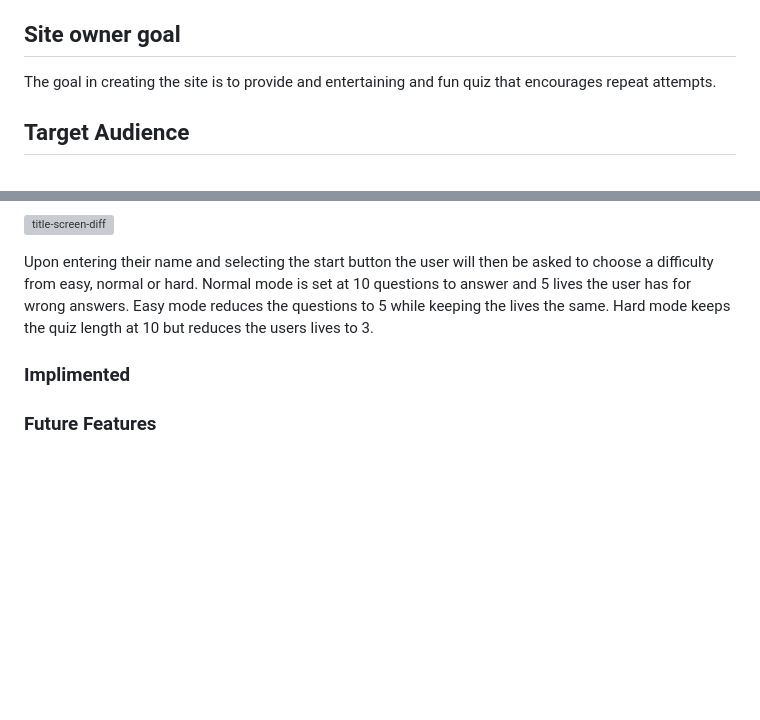
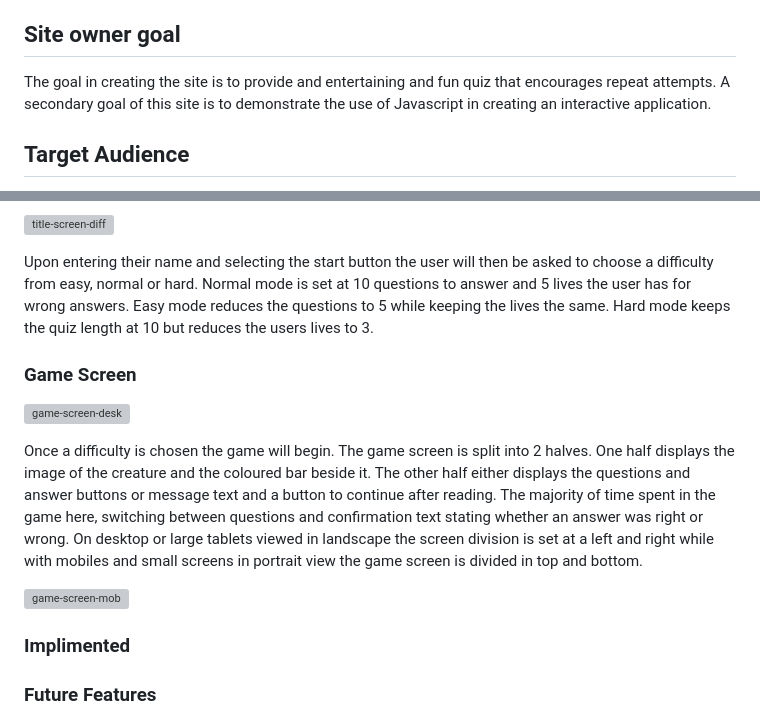
Before and after one commit to 0davidog/CI_PP2_TriviaSurvivor, a Markdown page: README.md, 2 parts joined by grey strips. GitHub-like rendering; blank space fills up the shorter version; grey boxes are pictures that could not be loaded.

Commit message:
Update README.md Add paragraph on game-screen

```diff
--- a/README.md
+++ b/README.md
@@ -24,7 +24,7 @@ Users of the site are invited to test their knowledge of movie trivia in a fun s
 
 ## Site owner goal
 
-The goal in creating the site is to provide and entertaining and fun quiz that encourages repeat attempts.
+The goal in creating the site is to provide and entertaining and fun quiz that encourages repeat attempts. A secondary goal of this site is to demonstrate the use of Javascript in creating an interactive application.
 
 ## Target Audience
 
@@ -89,6 +89,14 @@ The first thing a user will see it the title screen. The information given is th
 
 Upon entering their name and selecting the start button the user will then be asked to choose a difficulty from easy, normal or hard. Normal mode is set at 10 questions to answer and 5 lives the user has for wrong answers. Easy mode reduces the questions to 5 while keeping the lives the same. Hard mode keeps the quiz length at 10 but reduces the users lives to 3.
 
+### Game Screen
+
+![game-screen-desk](https://github.com/0davidog/trivia-survivor/assets/135815736/69a30eba-e542-4b5f-b967-e06861ee3c20)
+
+Once a difficulty is chosen the game will begin. The game screen is split into 2 halves. One half displays the image of the creature and the coloured bar beside it. The other half either displays the questions and answer buttons or message text and a button to continue after reading. The majority of time spent in the game here, switching between questions and confirmation text stating whether an answer was right or wrong. On desktop or large tablets viewed in landscape the screen division is set at a left and right while with mobiles and small screens in portrait view the game screen is divided in top and bottom.
+
+![game-screen-mob](https://github.com/0davidog/trivia-survivor/assets/135815736/539b3dbb-2c23-4e24-b908-2ace7fc3b958)
+
 ### Implimented
 
 ### Future Features
```
